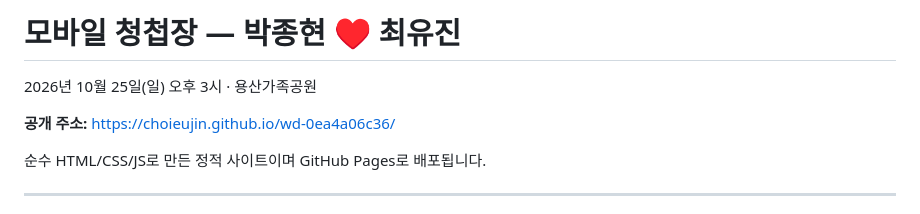
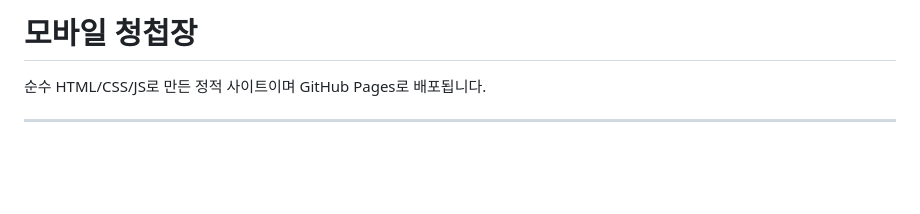
Before and after one commit to choieujin/wd-0ea4a06c36, a Markdown page: README.md, the part around the change. Drawn GitHub-style; blank space fills up the shorter version.

```diff
--- a/README.md
+++ b/README.md
@@ -1,8 +1,4 @@
-# 모바일 청첩장 — 박종현 ♥ 최유진
-
-2026년 10월 25일(일) 오후 3시 · 용산가족공원
-
-**공개 주소:** https://choieujin.github.io/wd-0ea4a06c36/
+# 모바일 청첩장
 
 순수 HTML/CSS/JS로 만든 정적 사이트이며 GitHub Pages로 배포됩니다.
 
```
